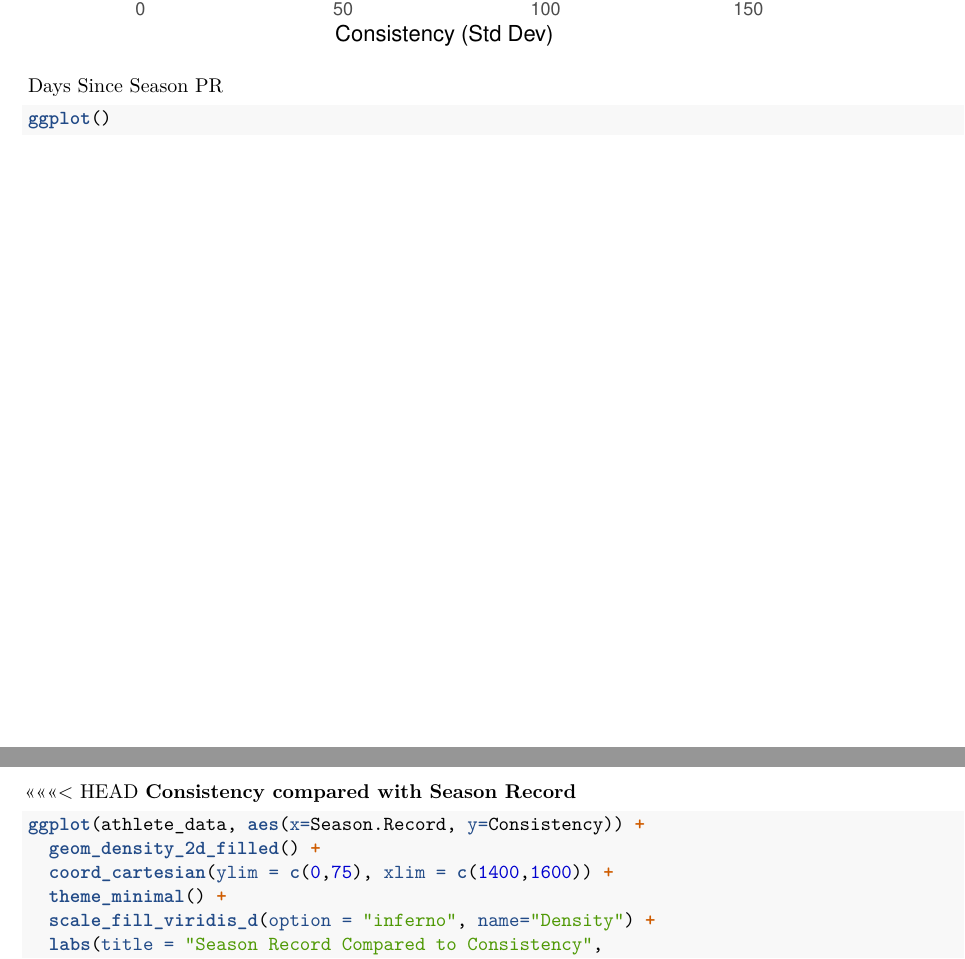
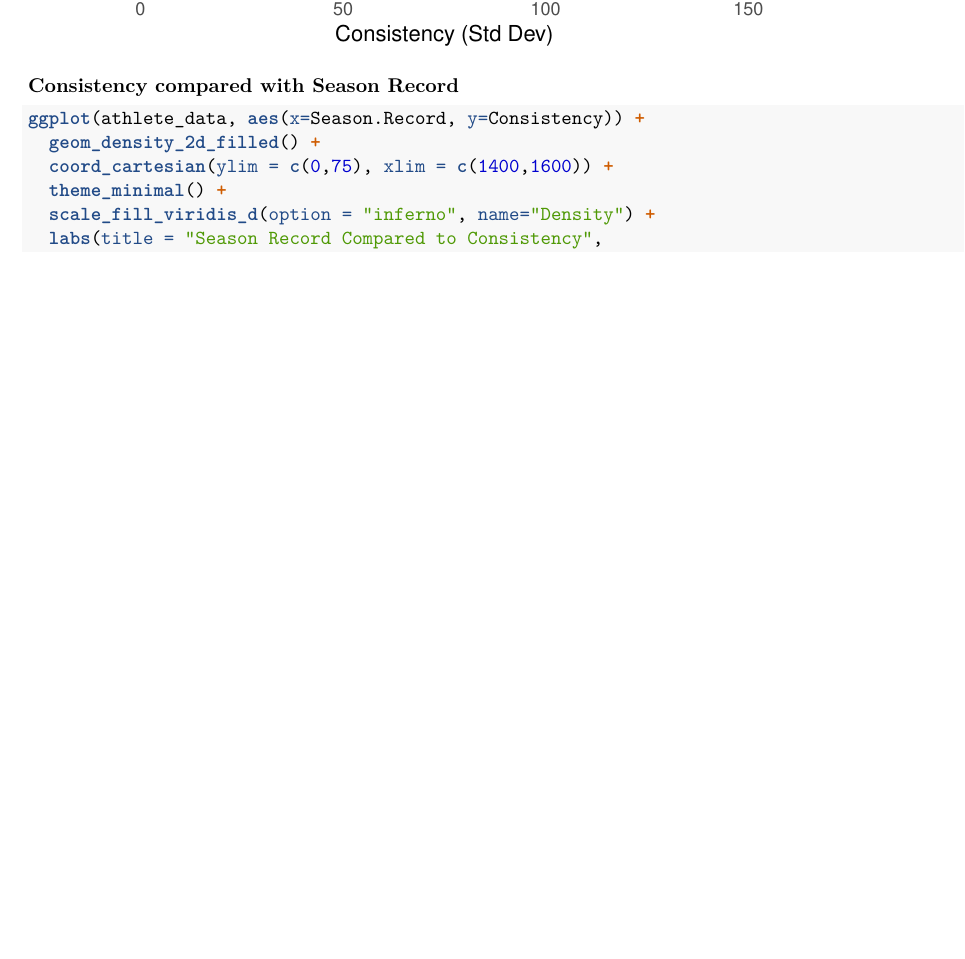
Before and after one commit to ConnorMcGeehan/DIII_XC_Nationals, an R Markdown document (scripts/eda.Rmd): two parts of pages 10 and 11 of 13 before the commit and part of page 10 of 12 after it, the two joined at a grey line, cut so that both start at the same text, the shorter picture padded with empty space. Rendered offline with R 4.5, knitr and Pandoc, then LaTeX, with nearby package versions.

Commit message:
Cleaned up eda

````diff
--- a/scripts/eda.Rmd
+++ b/scripts/eda.Rmd
@@ -131,13 +130,6 @@ ggplot(athlete_data, aes(x = Consistency, fill = as.factor(All.American))) +
     )
 ```
 
-Days Since Season PR
-
-```{r}
-ggplot()
-```
-
-<<<<<<< HEAD
 **Consistency compared with Season Record**
 
 ```{r}
````
Also changed, not shown: scripts/eda.Rmd (3 more changed lines).
